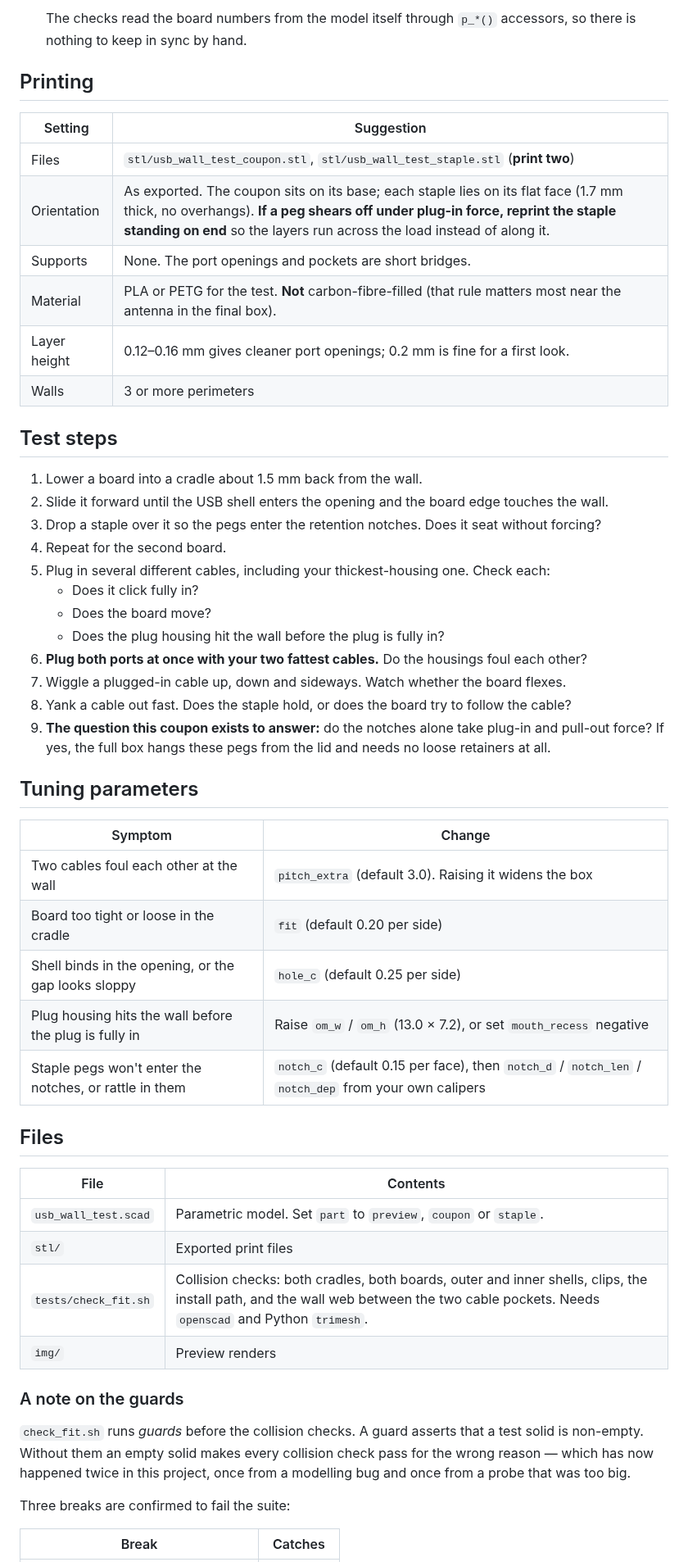
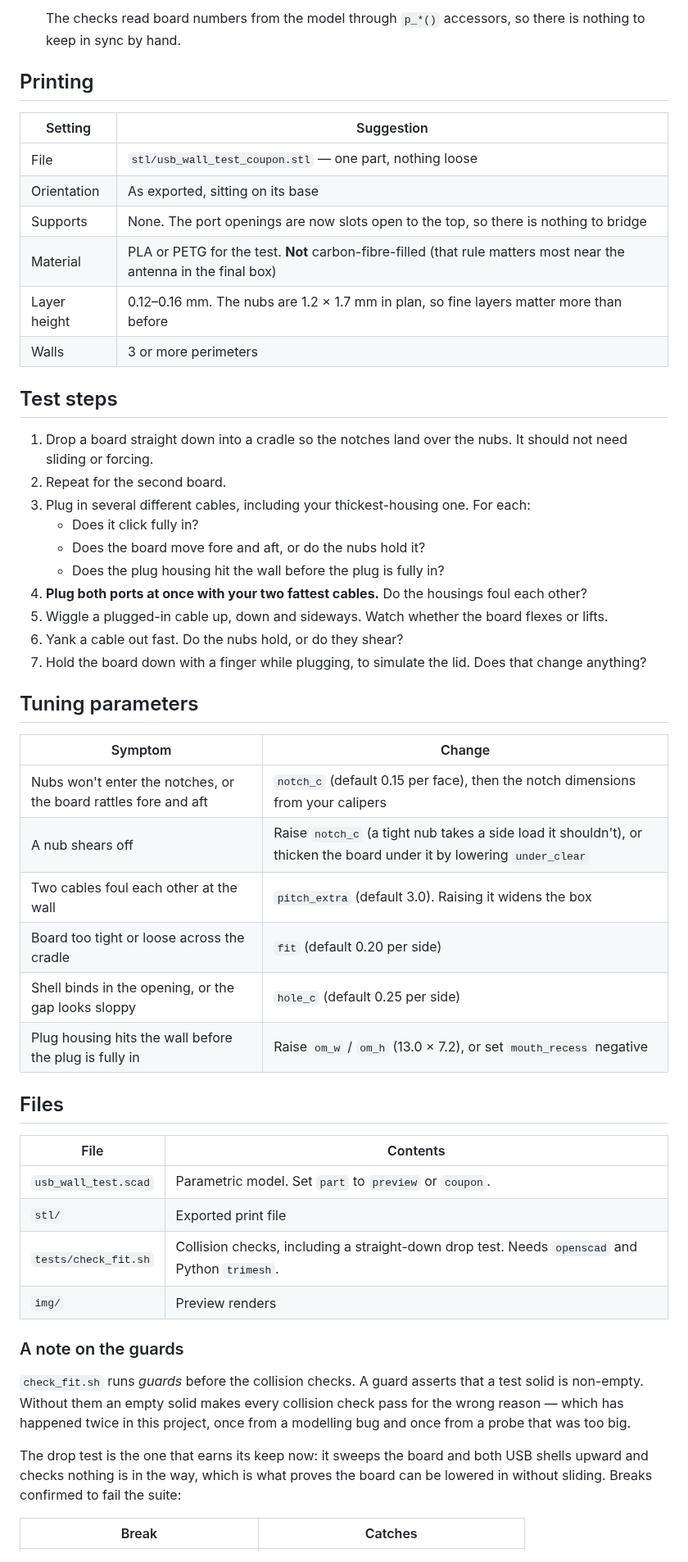
Before and after one commit to ninthfreak/USB_BT_Mixer, a Markdown page: enclosure/README.md, the part around one of its changes. Shown at 82% size. Rendered like a GitHub page.

````diff
--- a/enclosure/README.md
+++ b/enclosure/README.md
@@ -80,60 +80,61 @@ After editing them:
    ```
 
-   The checks read the board numbers from the model itself through `p_*()` accessors, so there is nothing to keep in sync by hand.
+   The checks read board numbers from the model through `p_*()` accessors, so there is nothing to keep in sync by hand.
 
 ## Printing
 
 | Setting | Suggestion |
 |---|---|
-| Files | `stl/usb_wall_test_coupon.stl`, `stl/usb_wall_test_staple.stl` (**print two**) |
-| Orientation | As exported. The coupon sits on its base; each staple lies on its flat face (1.7 mm thick, no overhangs). **If a peg shears off under plug-in force, reprint the staple standing on end** so the layers run across the load instead of along it. |
-| Supports | None. The port openings and pockets are short bridges. |
-| Material | PLA or PETG for the test. **Not** carbon-fibre-filled (that rule matters most near the antenna in the final box). |
-| Layer height | 0.12–0.16 mm gives cleaner port openings; 0.2 mm is fine for a first look. |
+| File | `stl/usb_wall_test_coupon.stl` — one part, nothing loose |
+| Orientation | As exported, sitting on its base |
+| Supports | None. The port openings are now slots open to the top, so there is nothing to bridge |
+| Material | PLA or PETG for the test. **Not** carbon-fibre-filled (that rule matters most near the antenna in the final box) |
+| Layer height | 0.12–0.16 mm. The nubs are 1.2 × 1.7 mm in plan, so fine layers matter more than before |
 | Walls | 3 or more perimeters |
 
 ## Test steps
 
-1. Lower a board into a cradle about 1.5 mm back from the wall.
-2. Slide it forward until the USB shell enters the opening and the board edge touches the wall.
-3. Drop a staple over it so the pegs enter the retention notches. Does it seat without forcing?
-4. Repeat for the second board.
-5. Plug in several different cables, including your thickest-housing one. Check each:
+1. Drop a board straight down into a cradle so the notches land over the nubs. It should not need sliding or forcing.
+2. Repeat for the second board.
+3. Plug in several different cables, including your thickest-housing one. For each:
    - Does it click fully in?
-   - Does the board move?
+   - Does the board move fore and aft, or do the nubs hold it?
    - Does the plug housing hit the wall before the plug is fully in?
-6. **Plug both ports at once with your two fattest cables.** Do the housings foul each other?
-7. Wiggle a plugged-in cable up, down and sideways. Watch whether the board flexes.
-8. Yank a cable out fast. Does the staple hold, or does the board try to follow the cable?
-9. **The question this coupon exists to answer:** do the notches alone take plug-in and pull-out force? If yes, the full box hangs these pegs from the lid and needs no loose retainers at all.
+4. **Plug both ports at once with your two fattest cables.** Do the housings foul each other?
+5. Wiggle a plugged-in cable up, down and sideways. Watch whether the board flexes or lifts.
+6. Yank a cable out fast. Do the nubs hold, or do they shear?
+7. Hold the board down with a finger while plugging, to simulate the lid. Does that change anything?
 
 ## Tuning parameters
 
 | Symptom | Change |
 |---|---|
+| Nubs won't enter the notches, or the board rattles fore and aft | `notch_c` (default 0.15 per face), then the notch dimensions from your calipers |
+| A nub shears off | Raise `notch_c` (a tight nub takes a side load it shouldn't), or thicken the board under it by lowering `under_clear` |
 | Two cables foul each other at the wall | `pitch_extra` (default 3.0). Raising it widens the box |
-| Board too tight or loose in the cradle | `fit` (default 0.20 per side) |
+| Board too tight or loose across the cradle | `fit` (default 0.20 per side) |
 | Shell binds in the opening, or the gap looks sloppy | `hole_c` (default 0.25 per side) |
 | Plug housing hits the wall before the plug is fully in | Raise `om_w` / `om_h` (13.0 × 7.2), or set `mouth_recess` negative |
-| Staple pegs won't enter the notches, or rattle in them | `notch_c` (default 0.15 per face), then `notch_d` / `notch_len` / `notch_dep` from your own calipers |
 
 ## Files
 
 | File | Contents |
 |---|---|
-| `usb_wall_test.scad` | Parametric model. Set `part` to `preview`, `coupon` or `staple`. |
-| `stl/` | Exported print files |
-| `tests/check_fit.sh` | Collision checks: both cradles, both boards, outer and inner shells, clips, the install path, and the wall web between the two cable pockets. Needs `openscad` and Python `trimesh`. |
+| `usb_wall_test.scad` | Parametric model. Set `part` to `preview` or `coupon`. |
+| `stl/` | Exported print file |
+| `tests/check_fit.sh` | Collision checks, including a straight-down drop test. Needs `openscad` and Python `trimesh`. |
 | `img/` | Preview renders |
 
 ### A note on the guards
 
 `check_fit.sh` runs *guards* before the collision checks. A guard asserts that a
 test solid is non-empty. Without them an empty solid makes every collision check
-pass for the wrong reason — which has now happened twice in this project, once
-from a modelling bug and once from a probe that was too big.
+pass for the wrong reason — which has happened twice in this project, once from
+a modelling bug and once from a probe that was too big.
 
-Three breaks are confirmed to fail the suite:
+The drop test is the one that earns its keep now: it sweeps the board and both
+USB shells upward and checks nothing is in the way, which is what proves the
+board can be lowered in without sliding. Breaks confirmed to fail the suite:
 
 | Break | Catches |
 |---|---|
````
Also changed, not shown: other parts of enclosure/README.md (+33 -32 lines), enclosure/img/preview_iso.png, enclosure/img/preview_nub.png (added), 5 other files.
